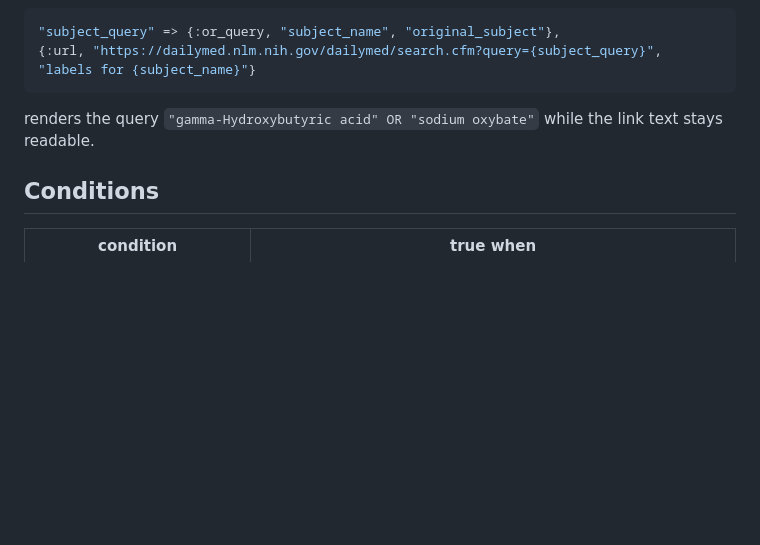
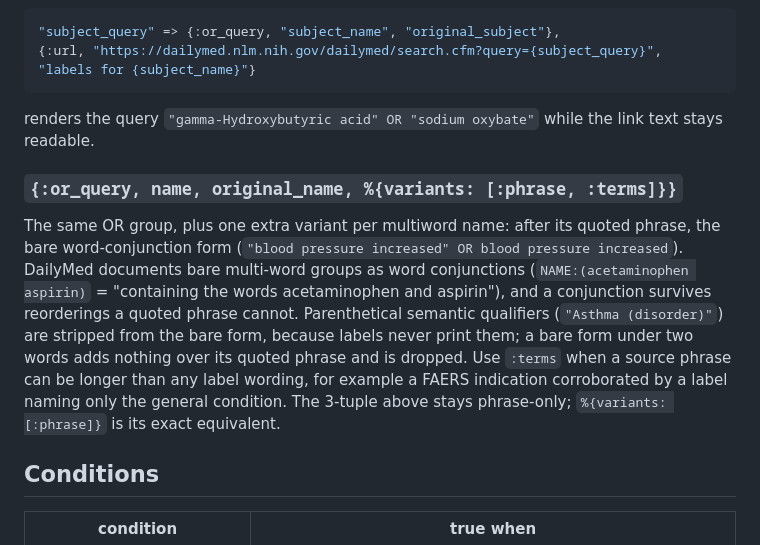
Before and after one commit to glusman-team/linkouts, a Markdown page: docs/pages/config-reference.md, the part around the change. Drawn GitHub-style; blank space fills up the shorter version.

Commit message:
docs(config): document the or_query opts form and the :terms variant
Explains when the bare word-conjunction variant is the right call (a
source phrase longer than any label wording) and that the 3-tuple stays
phrase-only, with %{variants: [:phrase]} as its exact equivalent.

```diff
--- a/docs/pages/config-reference.md
+++ b/docs/pages/config-reference.md
@@ -168,6 +168,19 @@ spelling wins). Built for `{:url, ...}` search templates:
 renders the query `"gamma-Hydroxybutyric acid" OR "sodium oxybate"` while the link text stays
 readable.
 
+### `{:or_query, name, original_name, %{variants: [:phrase, :terms]}}`
+
+The same OR group, plus one extra variant per multiword name: after its quoted phrase, the
+bare word-conjunction form (`"blood pressure increased" OR blood pressure increased`).
+DailyMed documents bare multi-word groups as word conjunctions
+(`NAME:(acetaminophen aspirin)` = "containing the words acetaminophen and aspirin"), and a
+conjunction survives reorderings a quoted phrase cannot. Parenthetical semantic qualifiers
+(`"Asthma (disorder)"`) are stripped from the bare form, because labels never print them; a
+bare form under two words adds nothing over its quoted phrase and is dropped. Use `:terms`
+when a source phrase can be longer than any label wording, for example a FAERS indication
+corroborated by a label naming only the general condition. The 3-tuple above stays
+phrase-only; `%{variants: [:phrase]}` is its exact equivalent.
+
 ## Conditions
 
 | condition | true when |
```
